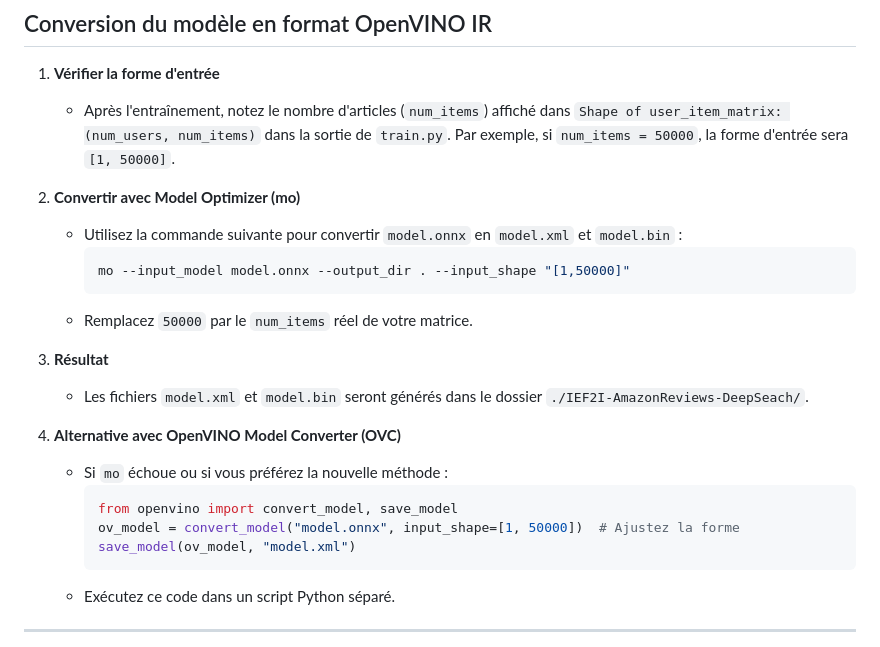
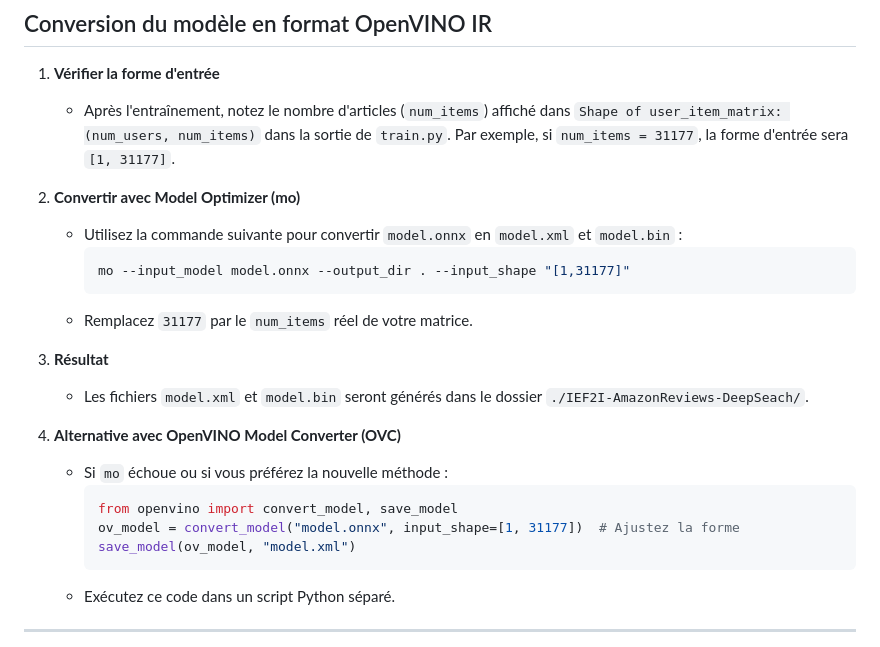
Before and after one commit to guedesite/IEF2I-AmazonReviews-DeepSeach, a Markdown page: README.md, the part around the change. Rendered like a GitHub page.

````diff
--- a/README.md
+++ b/README.md
@@ -116,14 +116,14 @@ Ce projet est un système de recommandation basé sur un autoencodeur entraîné
 ## Conversion du modèle en format OpenVINO IR
 
 1. **Vérifier la forme d'entrée**
-   - Après l'entraînement, notez le nombre d'articles (`num_items`) affiché dans `Shape of user_item_matrix: (num_users, num_items)` dans la sortie de `train.py`. Par exemple, si `num_items = 50000`, la forme d'entrée sera `[1, 50000]`.
+   - Après l'entraînement, notez le nombre d'articles (`num_items`) affiché dans `Shape of user_item_matrix: (num_users, num_items)` dans la sortie de `train.py`. Par exemple, si `num_items = 31177`, la forme d'entrée sera `[1, 31177]`.
 
 2. **Convertir avec Model Optimizer (mo)**
    - Utilisez la commande suivante pour convertir `model.onnx` en `model.xml` et `model.bin` :
      ```bash
-     mo --input_model model.onnx --output_dir . --input_shape "[1,50000]"
+     mo --input_model model.onnx --output_dir . --input_shape "[1,31177]"
      ```
-   - Remplacez `50000` par le `num_items` réel de votre matrice.
+   - Remplacez `31177` par le `num_items` réel de votre matrice.
 
 3. **Résultat**
    - Les fichiers `model.xml` et `model.bin` seront générés dans le dossier `./IEF2I-AmazonReviews-DeepSeach/`.
@@ -132,7 +132,7 @@ Ce projet est un système de recommandation basé sur un autoencodeur entraîné
    - Si `mo` échoue ou si vous préférez la nouvelle méthode :
      ```python
      from openvino import convert_model, save_model
-     ov_model = convert_model("model.onnx", input_shape=[1, 50000])  # Ajustez la forme
+     ov_model = convert_model("model.onnx", input_shape=[1, 31177])  # Ajustez la forme
      save_model(ov_model, "model.xml")
      ```
    - Exécutez ce code dans un script Python séparé.
````
